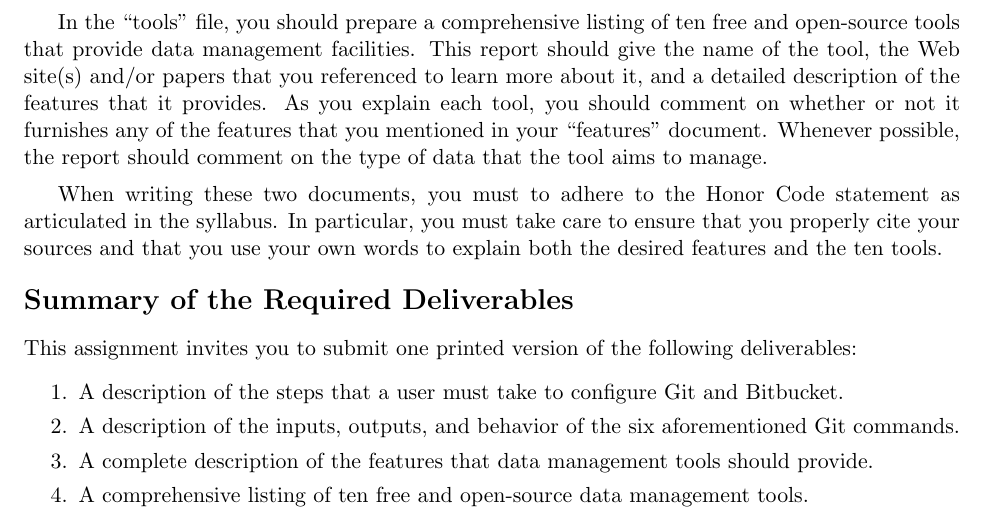
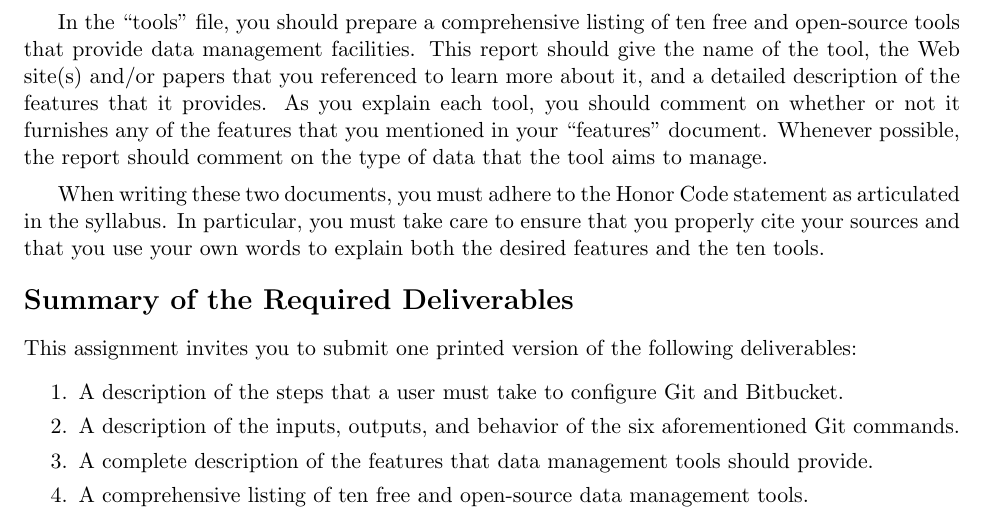
Before and after one commit to gkapfham/cs380F2014, a LaTeX document (labs/lab1/cs380F2014-lab1.tex): part of page 2 of 2, cut so that both start at the same text. Compiled offline with pdfLaTeX; a LaTeX package or settings file that is missing is left out.

Commit message:
Final version of cs380F2014-lab1.tex.

```diff
--- a/labs/lab1/cs380F2014-lab1.tex
+++ b/labs/lab1/cs380F2014-lab1.tex
@@ -106,7 +106,7 @@ to learn more about it, and a detailed description of the features that it provi
 should comment on whether or not it furnishes any of the features that you mentioned in your ``features'' document.
 Whenever possible, the report should comment on the type of data that the tool aims to manage.
 
-When writing these two documents, you must to adhere to the Honor Code statement as articulated in the syllabus.  In
+When writing these two documents, you must adhere to the Honor Code statement as articulated in the syllabus.  In
 particular, you must take care to ensure that you properly cite your sources and that you use your own words to explain
 both the desired features and the ten tools.
 
```
